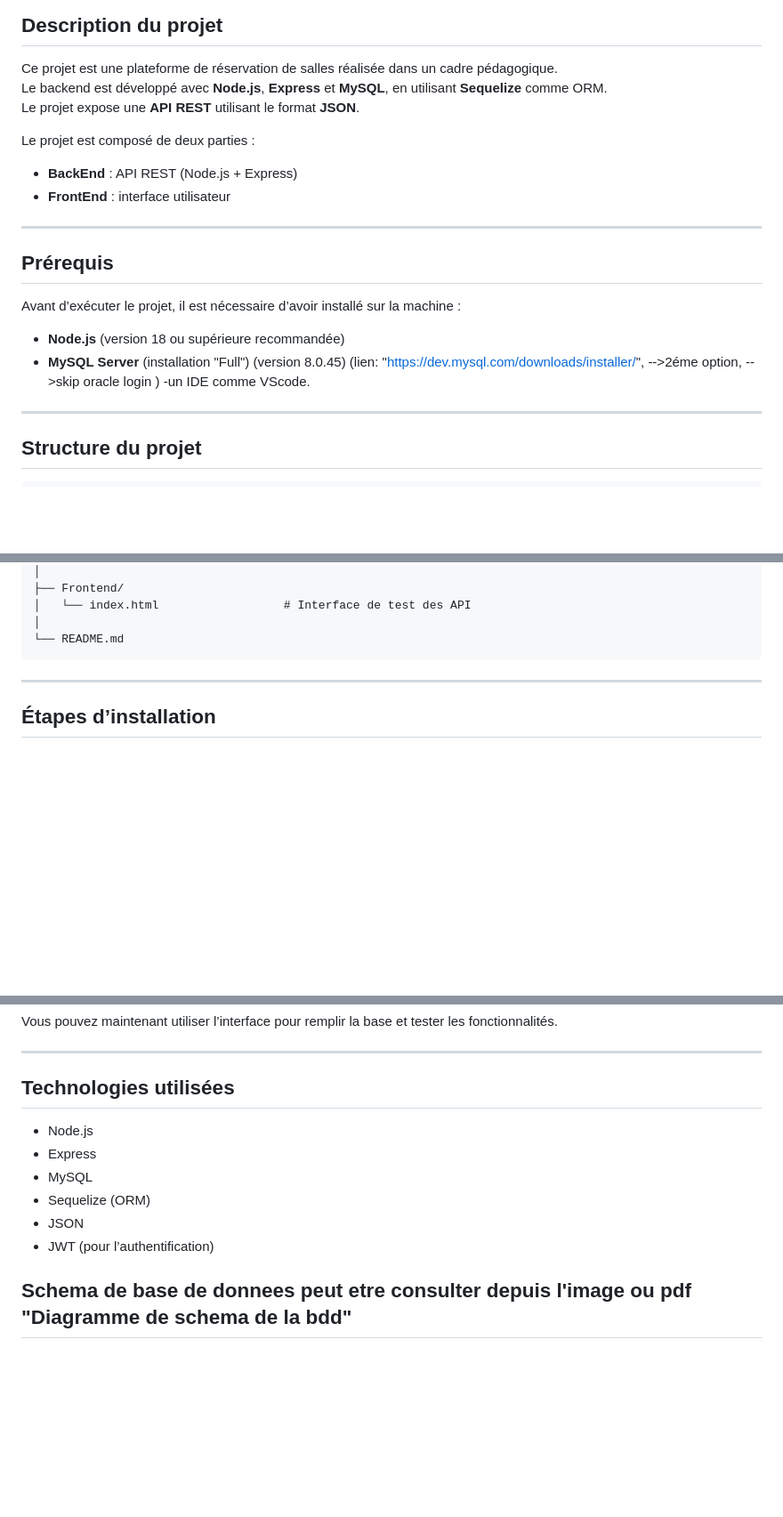
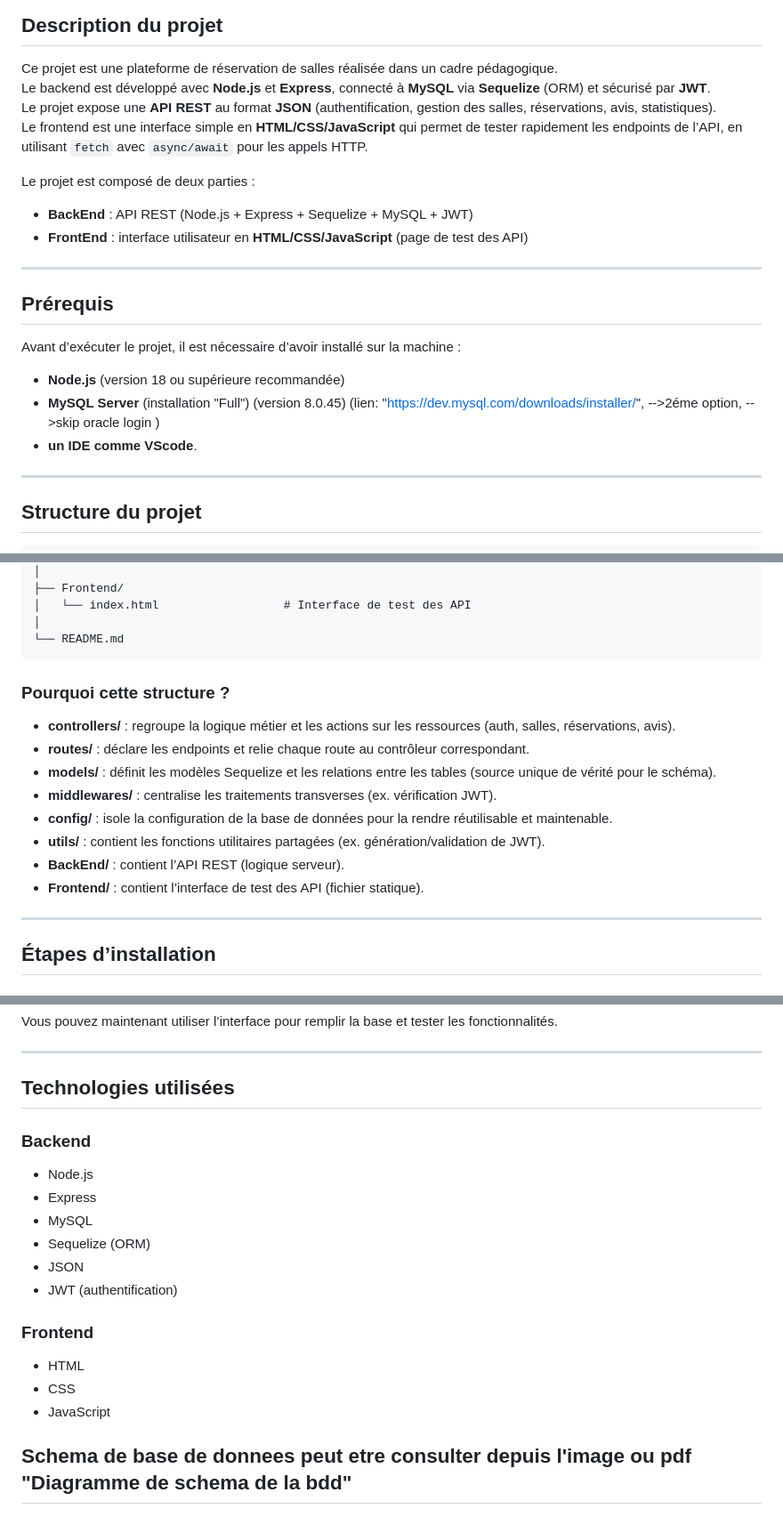
Before and after one commit to Souici-Amine/Projet-dev-web--reservation-salles, a Markdown page: README.md, 3 parts joined by grey strips. Shown at 89% size. GitHub-like rendering; blank space fills up the shorter version.

Commit message:
updated readme to explain more

````diff
--- a/README.md
+++ b/README.md
@@ -3,13 +3,14 @@
 ## Description du projet
 
 Ce projet est une plateforme de réservation de salles réalisée dans un cadre pédagogique.
-Le backend est développé avec **Node.js**, **Express** et **MySQL**, en utilisant **Sequelize** comme ORM.
-Le projet expose une **API REST** utilisant le format **JSON**.
+Le backend est développé avec **Node.js** et **Express**, connecté à **MySQL** via **Sequelize** (ORM) et sécurisé par **JWT**.
+Le projet expose une **API REST** au format **JSON** (authentification, gestion des salles, réservations, avis, statistiques).
+Le frontend est une interface simple en **HTML/CSS/JavaScript** qui permet de tester rapidement les endpoints de l’API, en utilisant `fetch` avec `async/await` pour les appels HTTP.
 
 Le projet est composé de deux parties :
 
-- **BackEnd** : API REST (Node.js + Express)
-- **FrontEnd** : interface utilisateur
+- **BackEnd** : API REST (Node.js + Express + Sequelize + MySQL + JWT)
+- **FrontEnd** : interface utilisateur en **HTML/CSS/JavaScript** (page de test des API)
 
 ---
 
@@ -19,7 +20,7 @@ Avant d’exécuter le projet, il est nécessaire d’avoir installé sur la mac
 
 - **Node.js** (version 18 ou supérieure recommandée)
 - **MySQL Server** (installation "Full") (version 8.0.45) (lien: "https://dev.mysql.com/downloads/installer/", -->2éme option, -->skip oracle login )
-  -un IDE comme VScode.
+- **un IDE comme VScode**.
 
 ---
 
@@ -60,6 +61,17 @@ Projet/
 │
 └── README.md
 ```
+
+### Pourquoi cette structure ?
+
+- **controllers/** : regroupe la logique métier et les actions sur les ressources (auth, salles, réservations, avis).
+- **routes/** : déclare les endpoints et relie chaque route au contrôleur correspondant.
+- **models/** : définit les modèles Sequelize et les relations entre les tables (source unique de vérité pour le schéma).
+- **middlewares/** : centralise les traitements transverses (ex. vérification JWT).
+- **config/** : isole la configuration de la base de données pour la rendre réutilisable et maintenable.
+- **utils/** : contient les fonctions utilitaires partagées (ex. génération/validation de JWT).
+- **BackEnd/** : contient l’API REST (logique serveur).
+- **Frontend/** : contient l’interface de test des API (fichier statique).
 
 ---
 
@@ -157,12 +169,20 @@ Vous pouvez maintenant utiliser l’interface pour remplir la base et tester les
 
 ## Technologies utilisées
 
+### Backend
+
 - Node.js
 - Express
 - MySQL
 - Sequelize (ORM)
 - JSON
-- JWT (pour l’authentification)
+- JWT (authentification)
+
+### Frontend
+
+- HTML
+- CSS
+- JavaScript
 
 ## Schema de base de donnees peut etre consulter depuis l'image ou pdf "Diagramme de schema de la bdd"
 
````
